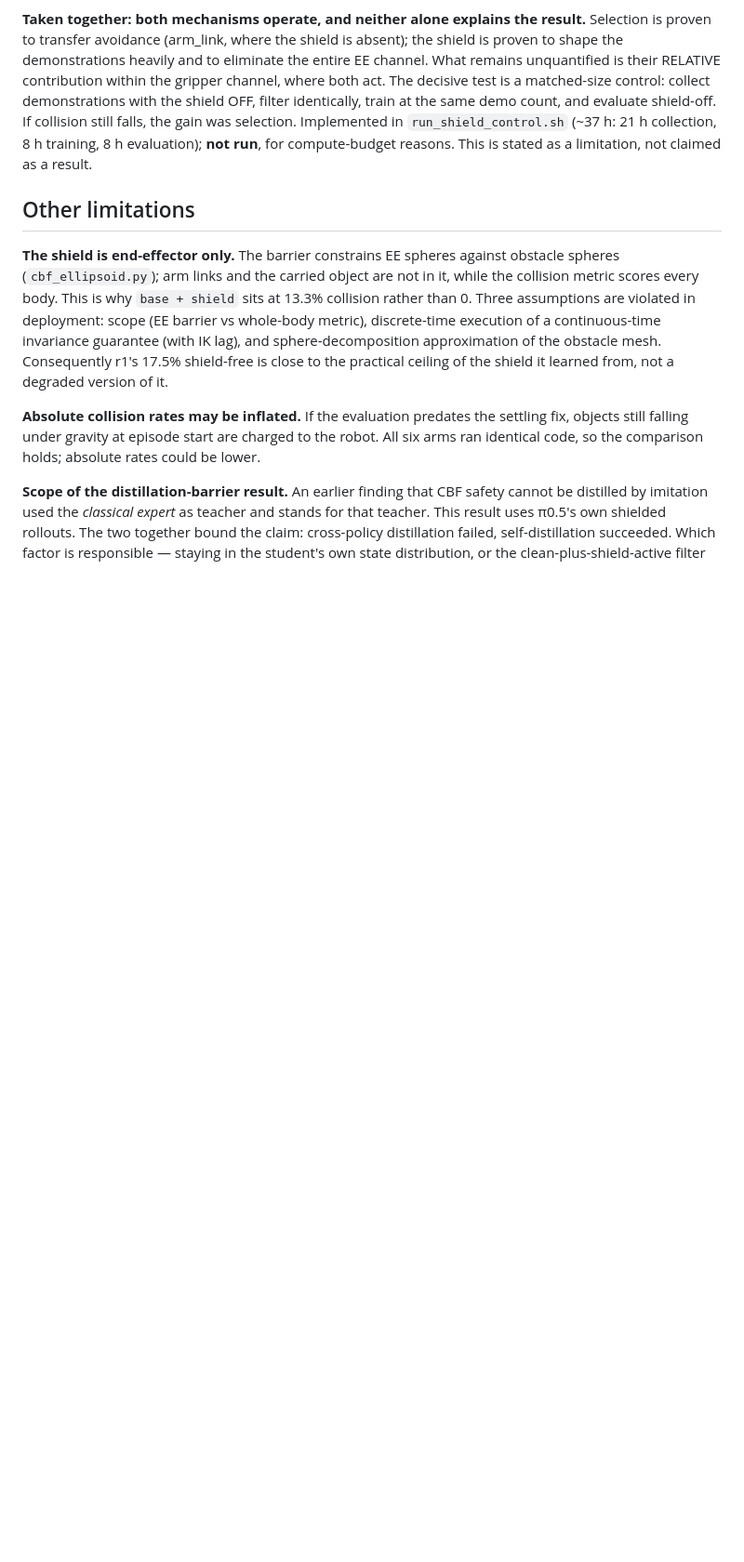
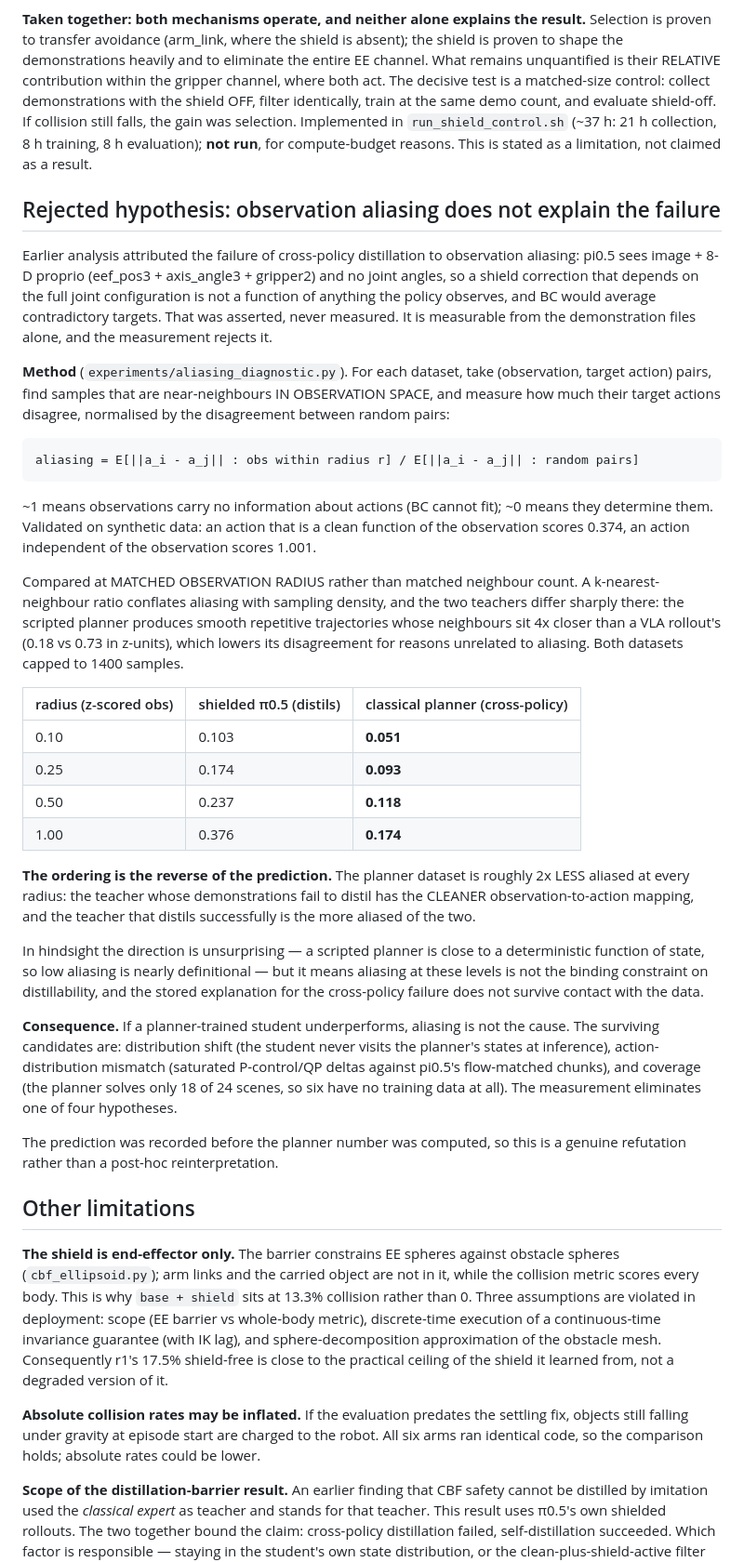
Before and after one commit to alejandroRdzGarza/thesis, a Markdown page: figures/results_shielded_distillation.md, the part around the change. Shown at 93% size. Rendered like a GitHub page; blank space fills up the shorter version.

Commit message:
Record the aliasing hypothesis as tested and rejected
The stored explanation for cross-policy distillation failure — that shield
corrections depend on unobserved joint configuration and so alias — was asserted
and never measured. Measured at matched observation radius (a k-NN ratio
conflates aliasing with sampling density; the planner's neighbours sit 4x closer),
the ordering is the reverse of the prediction: the planner dataset is ~2x LESS
aliased at every radius. The teacher that fails to distil has the cleaner
observation-to-action mapping, and the teacher that succeeds is the more aliased.

A scripted planner is near-deterministic in state, so low aliasing is close to
definitional in hindsight — but it means aliasing is not the binding constraint,
and the explanation does not survive the data.

The prediction was recorded before the planner number was computed, so this is a
refutation rather than a post-hoc reinterpretation. It eliminates one of four
candidate explanations; distribution shift, action-distribution mismatch and
scene coverage remain.

Co-Authored-By: Claude Opus 5 <noreply@anthropic.com>

```diff
--- a/figures/results_shielded_distillation.md
+++ b/figures/results_shielded_distillation.md
@@ -151,6 +151,55 @@ evaluate shield-off. If collision still falls, the gain was selection. Implement
 `run_shield_control.sh` (~37 h: 21 h collection, 8 h training, 8 h evaluation); **not run**, for
 compute-budget reasons. This is stated as a limitation, not claimed as a result.
 
+## Rejected hypothesis: observation aliasing does not explain the failure
+
+Earlier analysis attributed the failure of cross-policy distillation to observation aliasing:
+pi0.5 sees image + 8-D proprio (eef_pos3 + axis_angle3 + gripper2) and no joint angles, so a shield
+correction that depends on the full joint configuration is not a function of anything the policy
+observes, and BC would average contradictory targets. That was asserted, never measured. It is
+measurable from the demonstration files alone, and the measurement rejects it.
+
+**Method** (`experiments/aliasing_diagnostic.py`). For each dataset, take (observation, target
+action) pairs, find samples that are near-neighbours IN OBSERVATION SPACE, and measure how much
+their target actions disagree, normalised by the disagreement between random pairs:
+
+    aliasing = E[||a_i - a_j|| : obs within radius r] / E[||a_i - a_j|| : random pairs]
+
+~1 means observations carry no information about actions (BC cannot fit); ~0 means they determine
+them. Validated on synthetic data: an action that is a clean function of the observation scores
+0.374, an action independent of the observation scores 1.001.
+
+Compared at MATCHED OBSERVATION RADIUS rather than matched neighbour count. A k-nearest-neighbour
+ratio conflates aliasing with sampling density, and the two teachers differ sharply there: the
+scripted planner produces smooth repetitive trajectories whose neighbours sit 4x closer than a VLA
+rollout's (0.18 vs 0.73 in z-units), which lowers its disagreement for reasons unrelated to
+aliasing. Both datasets capped to 1400 samples.
+
+| radius (z-scored obs) | shielded π0.5 (distils) | classical planner (cross-policy) |
+|---|---|---|
+| 0.10 | 0.103 | **0.051** |
+| 0.25 | 0.174 | **0.093** |
+| 0.50 | 0.237 | **0.118** |
+| 1.00 | 0.376 | **0.174** |
+
+**The ordering is the reverse of the prediction.** The planner dataset is roughly 2x LESS aliased at
+every radius: the teacher whose demonstrations fail to distil has the CLEANER observation-to-action
+mapping, and the teacher that distils successfully is the more aliased of the two.
+
+In hindsight the direction is unsurprising — a scripted planner is close to a deterministic function
+of state, so low aliasing is nearly definitional — but it means aliasing at these levels is not the
+binding constraint on distillability, and the stored explanation for the cross-policy failure does
+not survive contact with the data.
+
+**Consequence.** If a planner-trained student underperforms, aliasing is not the cause. The
+surviving candidates are: distribution shift (the student never visits the planner's states at
+inference), action-distribution mismatch (saturated P-control/QP deltas against pi0.5's
+flow-matched chunks), and coverage (the planner solves only 18 of 24 scenes, so six have no
+training data at all). The measurement eliminates one of four hypotheses.
+
+The prediction was recorded before the planner number was computed, so this is a genuine refutation
+rather than a post-hoc reinterpretation.
+
 ## Other limitations
 
 **The shield is end-effector only.** The barrier constrains EE spheres against obstacle spheres
```
